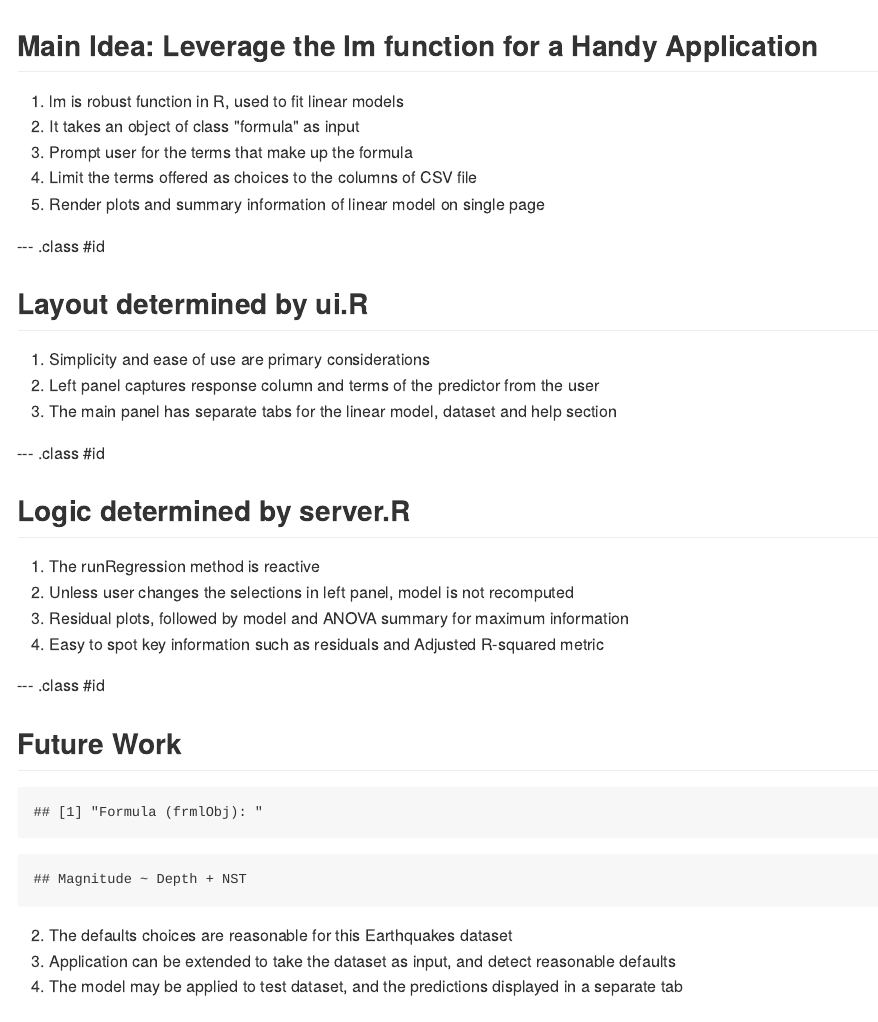
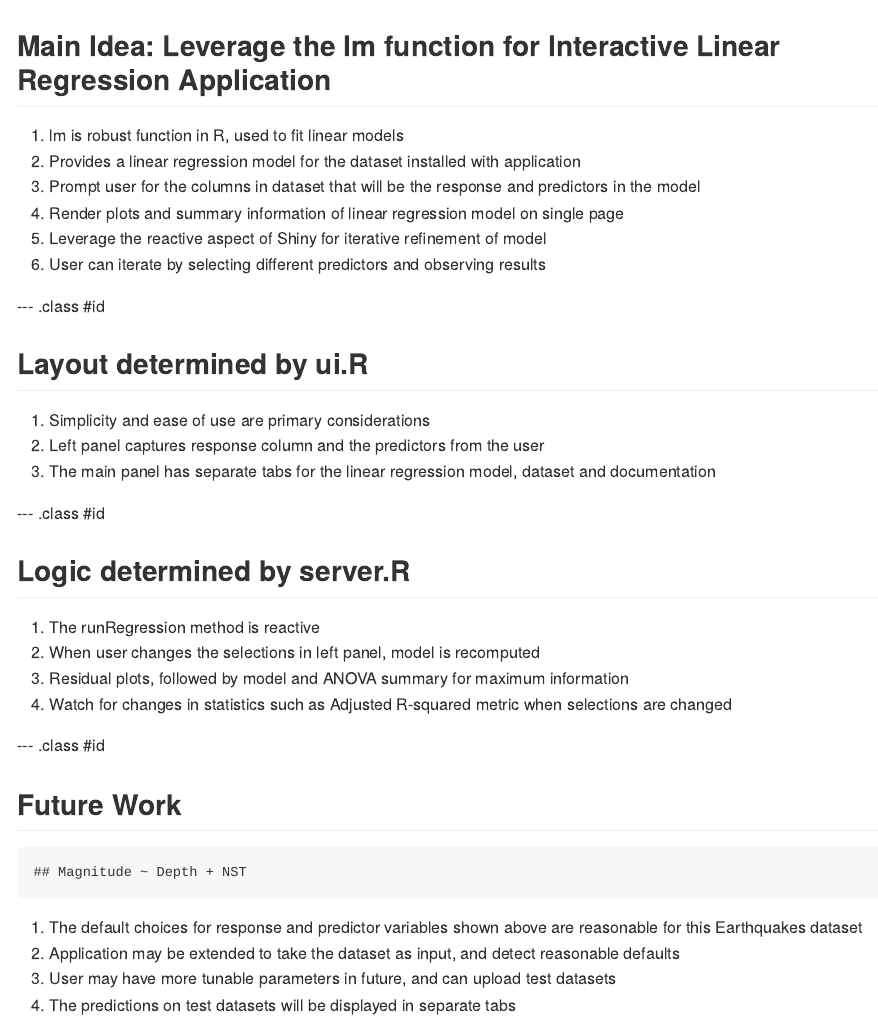
Before and after one commit to sbasu10/slidifyEQLM, an R Markdown document (index.Rmd): the page in a window 1100 px wide, from its top. The pictures show the output file index.md that the author committed with the source, drawn offline in the style of GitHub.

Commit message:
refined pitch

````diff
--- a/index.Rmd
+++ b/index.Rmd
@@ -1,8 +1,7 @@
 ---
 title       : Earthquakes LM
-subtitle    : Linear Model For CSV Datasets
+subtitle    : Linear Regression Model For Earthquakes CSV Dataset
 author      : Sujoy Basu
-job         : Coursera Student
 framework   : io2012        # {io2012, html5slides, shower, dzslides, ...}
 highlighter : highlight.js  # {highlight.js, prettify, highlight}
 hitheme     : tomorrow      #
@@ -11,41 +10,42 @@ mode        : selfcontained # {standalone, draft}
 knit        : slidify::knit2slides
 ---
 
-## Main Idea: Leverage the lm function for a Handy Application
+## Main Idea: Leverage the lm function for Interactive Linear Regression Application
 
 1. lm is robust function in R, used to fit linear models
-2. It takes an object of class "formula" as input
-3. Prompt user for the terms that make up the formula
-4. Limit the terms offered as choices to the columns of CSV file
-5. Render plots and summary information of linear model on single page
+2. Provides a linear regression model for the dataset installed with application
+3. Prompt user for the columns in dataset that will be the response and predictors in the model
+4. Render plots and summary information of linear regression model on single page
+5. Leverage the reactive aspect of Shiny for iterative refinement of model
+6. User can iterate by selecting different predictors and observing results
 
 --- .class #id
 
 ## Layout determined by ui.R
 
 1. Simplicity and ease of use are primary considerations
-2. Left panel captures response column and terms of the predictor from the user
-3. The main panel has separate tabs for the linear model, dataset and help section
+2. Left panel captures response column and the predictors from the user
+3. The main panel has separate tabs for the linear regression model, dataset and documentation
 
 --- .class #id
 
 ## Logic determined by server.R
 
 1. The runRegression method is reactive
-2. Unless user changes the selections in left panel, model is not recomputed
+2. When user changes the selections in left panel, model is recomputed
 3. Residual plots, followed by model and ANOVA summary for maximum information
-4. Easy to spot key information such as residuals and Adjusted R-squared metric
+4. Watch for changes in statistics such as Adjusted R-squared metric when selections are changed
 
 --- .class #id
 
 ## Future Work
 
 ```{r, echo=FALSE}
-print("Formula (frmlObj): ")
 frmlObj <- as.formula(paste('Magnitude'," ~ ",paste(c('Depth', 'NST'),collapse="+")))
 print(frmlObj, showEnv=FALSE)
 ```
 
-2. The defaults choices are reasonable for this Earthquakes dataset
-3. Application can be extended to take the dataset as input, and detect reasonable defaults
-4. The model may be applied to test dataset, and the predictions displayed in a separate tab
+1. The default choices for response and predictor variables shown above are reasonable for this Earthquakes dataset
+2. Application may be extended to take the dataset as input, and detect reasonable defaults
+3. User may have more tunable parameters in future, and can upload test datasets
+4. The  predictions on test datasets will be displayed in separate tabs
````
Also changed, not shown: index.html, index.md.
